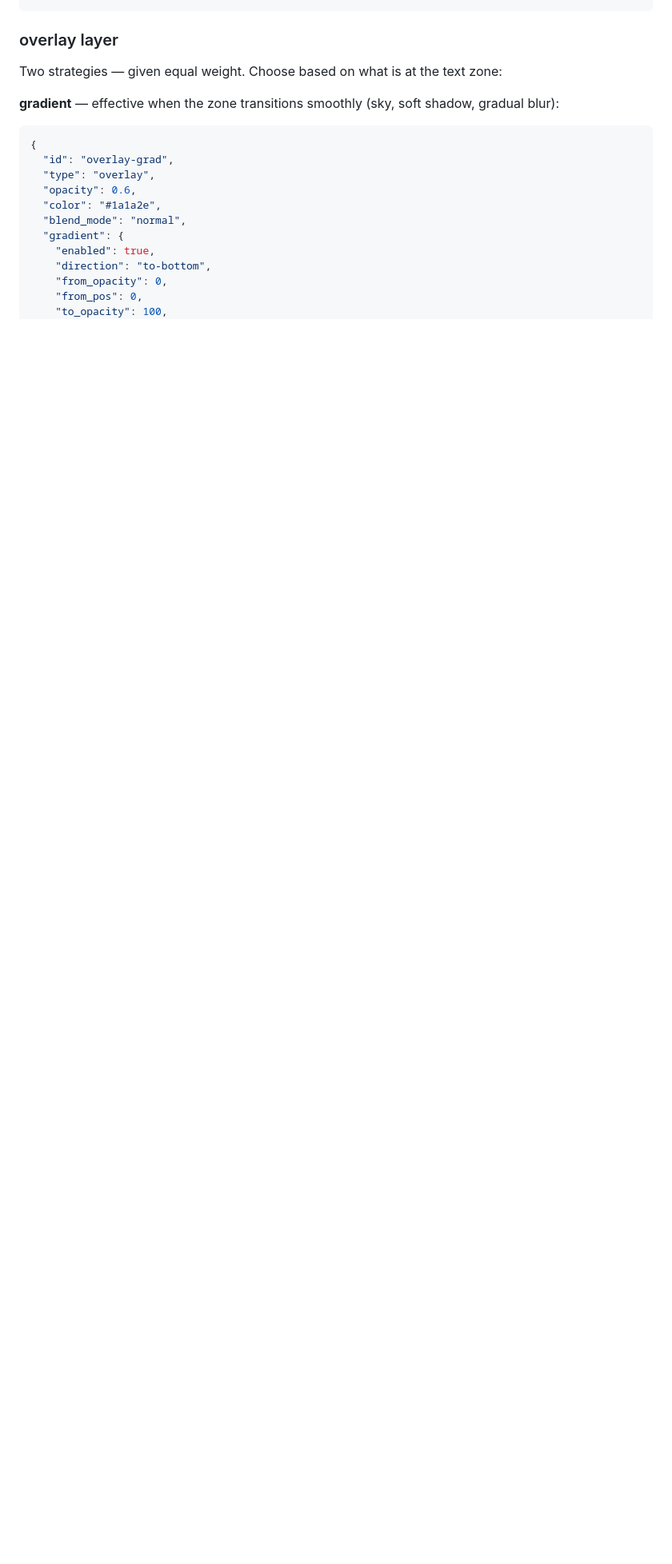
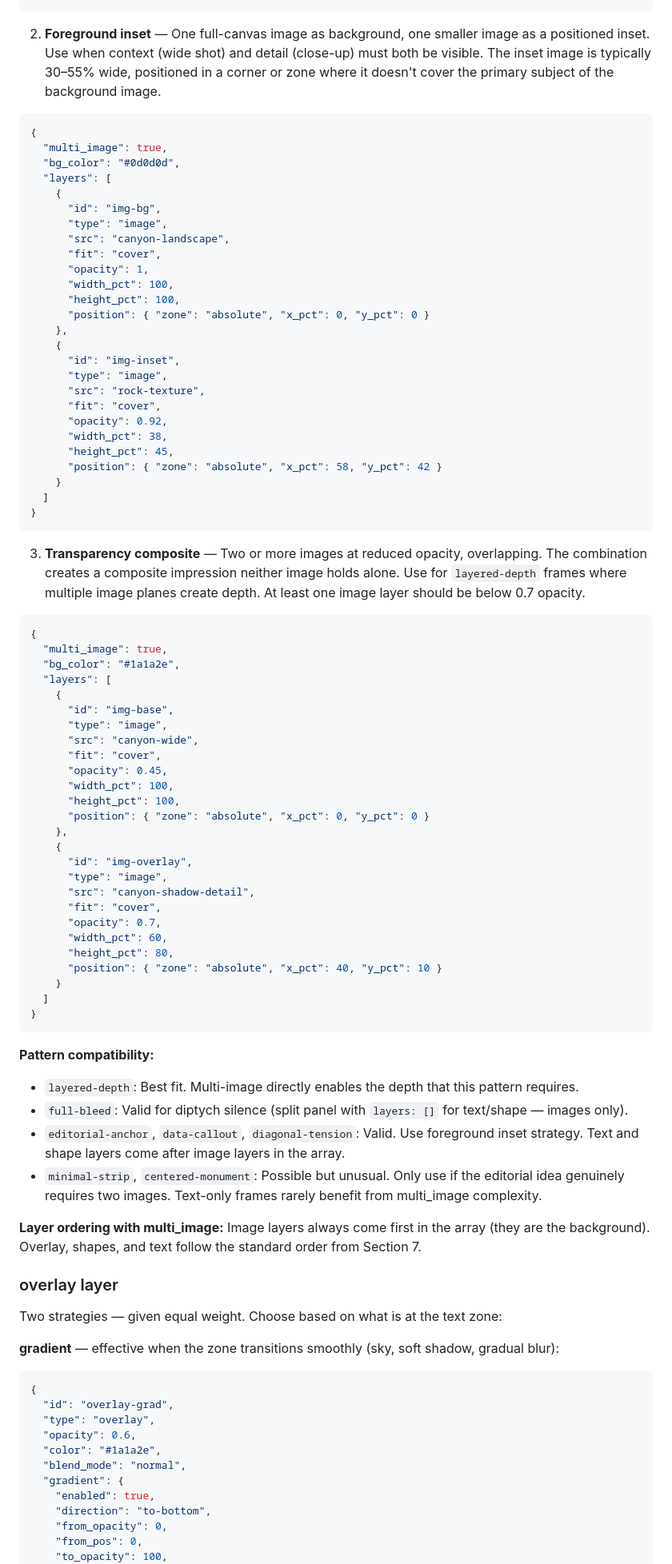
Before and after one commit to maurobedoyalondono/post-composer, a Markdown page: docs/ai-manual.md, the part around one of its changes. Shown at 80% size. Rendered like a GitHub page; blank space fills up the shorter version.

````diff
--- a/docs/ai-manual.md
+++ b/docs/ai-manual.md
@@ -325,3 +373,74 @@ Multi-image mode (`frame.multi_image: true`):
+2. **Foreground inset** — One full-canvas image as background, one smaller image as a positioned inset. Use when context (wide shot) and detail (close-up) must both be visible. The inset image is typically 30–55% wide, positioned in a corner or zone where it doesn't cover the primary subject of the background image.
+
+```json
+{
+  "multi_image": true,
+  "bg_color": "#0d0d0d",
+  "layers": [
+    {
+      "id": "img-bg",
+      "type": "image",
+      "src": "canyon-landscape",
+      "fit": "cover",
+      "opacity": 1,
+      "width_pct": 100,
+      "height_pct": 100,
+      "position": { "zone": "absolute", "x_pct": 0, "y_pct": 0 }
+    },
+    {
+      "id": "img-inset",
+      "type": "image",
+      "src": "rock-texture",
+      "fit": "cover",
+      "opacity": 0.92,
+      "width_pct": 38,
+      "height_pct": 45,
+      "position": { "zone": "absolute", "x_pct": 58, "y_pct": 42 }
+    }
+  ]
+}
+```
+
+3. **Transparency composite** — Two or more images at reduced opacity, overlapping. The combination creates a composite impression neither image holds alone. Use for `layered-depth` frames where multiple image planes create depth. At least one image layer should be below 0.7 opacity.
+
+```json
+{
+  "multi_image": true,
+  "bg_color": "#1a1a2e",
+  "layers": [
+    {
+      "id": "img-base",
+      "type": "image",
+      "src": "canyon-wide",
+      "fit": "cover",
+      "opacity": 0.45,
+      "width_pct": 100,
+      "height_pct": 100,
+      "position": { "zone": "absolute", "x_pct": 0, "y_pct": 0 }
+    },
+    {
+      "id": "img-overlay",
+      "type": "image",
+      "src": "canyon-shadow-detail",
+      "fit": "cover",
+      "opacity": 0.7,
+      "width_pct": 60,
+      "height_pct": 80,
+      "position": { "zone": "absolute", "x_pct": 40, "y_pct": 10 }
+    }
+  ]
+}
+```
+
+**Pattern compatibility:**
+- `layered-depth`: Best fit. Multi-image directly enables the depth that this pattern requires.
+- `full-bleed`: Valid for diptych silence (split panel with `layers: []` for text/shape — images only).
+- `editorial-anchor`, `data-callout`, `diagonal-tension`: Valid. Use foreground inset strategy. Text and shape layers come after image layers in the array.
+- `minimal-strip`, `centered-monument`: Possible but unusual. Only use if the editorial idea genuinely requires two images. Text-only frames rarely benefit from multi_image complexity.
+
+**Layer ordering with multi_image:**
+Image layers always come first in the array (they are the background). Overlay, shapes, and text follow the standard order from Section 7.
+
 ### overlay layer
 
 Two strategies — given equal weight. Choose based on what is at the text zone:
````
Also changed, not shown: other parts of docs/ai-manual.md (+48 -0 lines).
